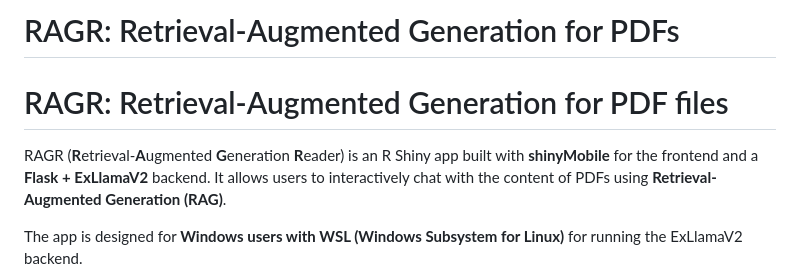
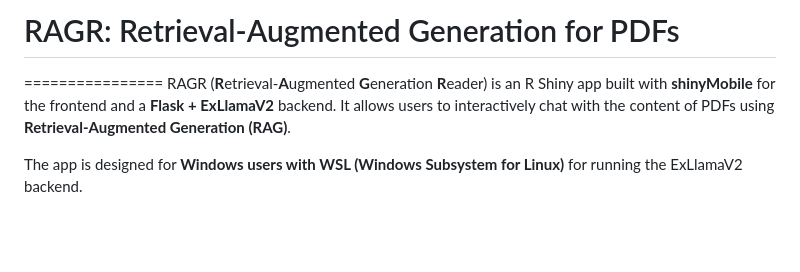
Before and after one commit to EwokOzwok/RAGR, a Markdown page: README.md, the part around the change. GitHub-like rendering; blank space fills up the shorter version.

```diff
--- a/README.md
+++ b/README.md
@@ -1,8 +1,5 @@
-RAGR: Retrieval-Augmented Generation for PDFs
+# RAGR: Retrieval-Augmented Generation for PDFs
 ================
-
-# RAGR: Retrieval-Augmented Generation for PDF files
-
 RAGR (**R**etrieval-**A**ugmented **G**eneration **R**eader) is an R
 Shiny app built with **shinyMobile** for the frontend and a **Flask +
 ExLlamaV2** backend. It allows users to interactively chat with the
```
